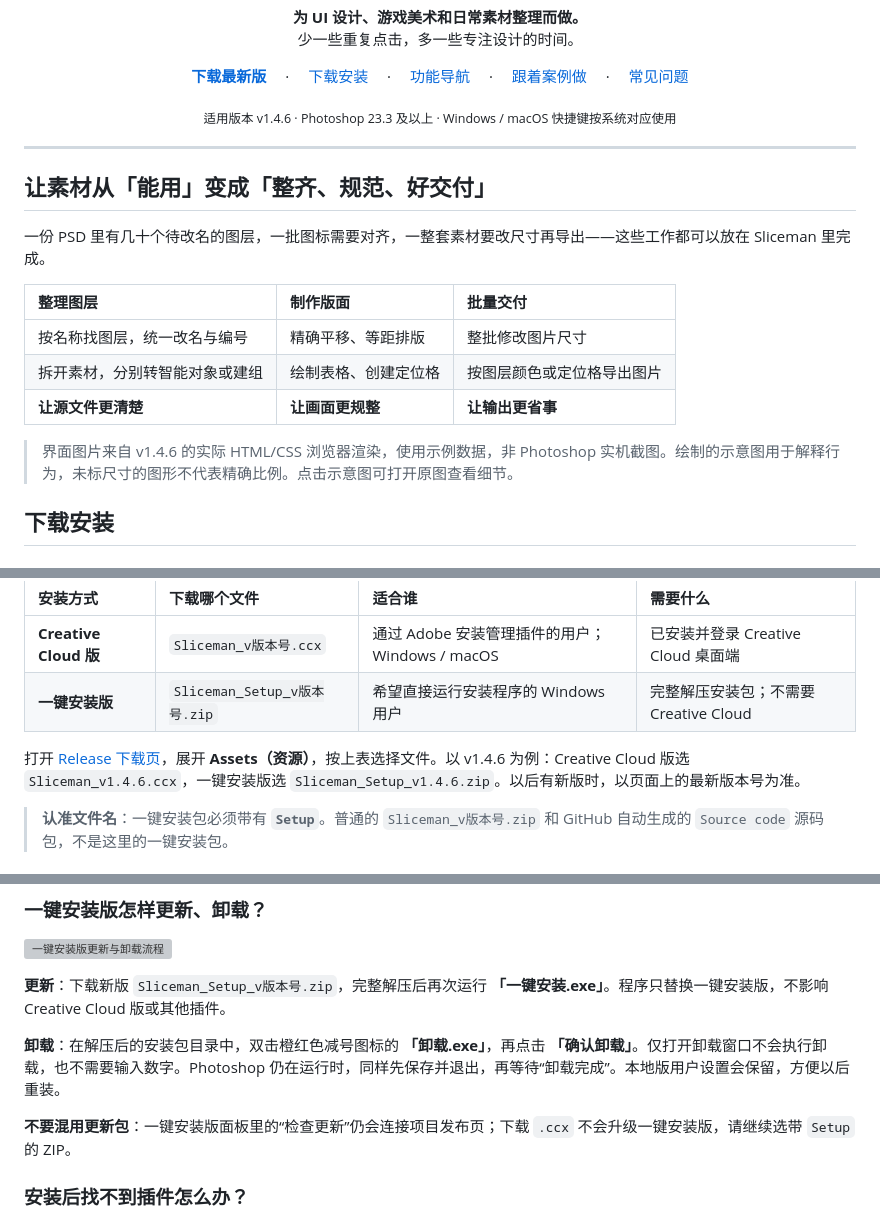
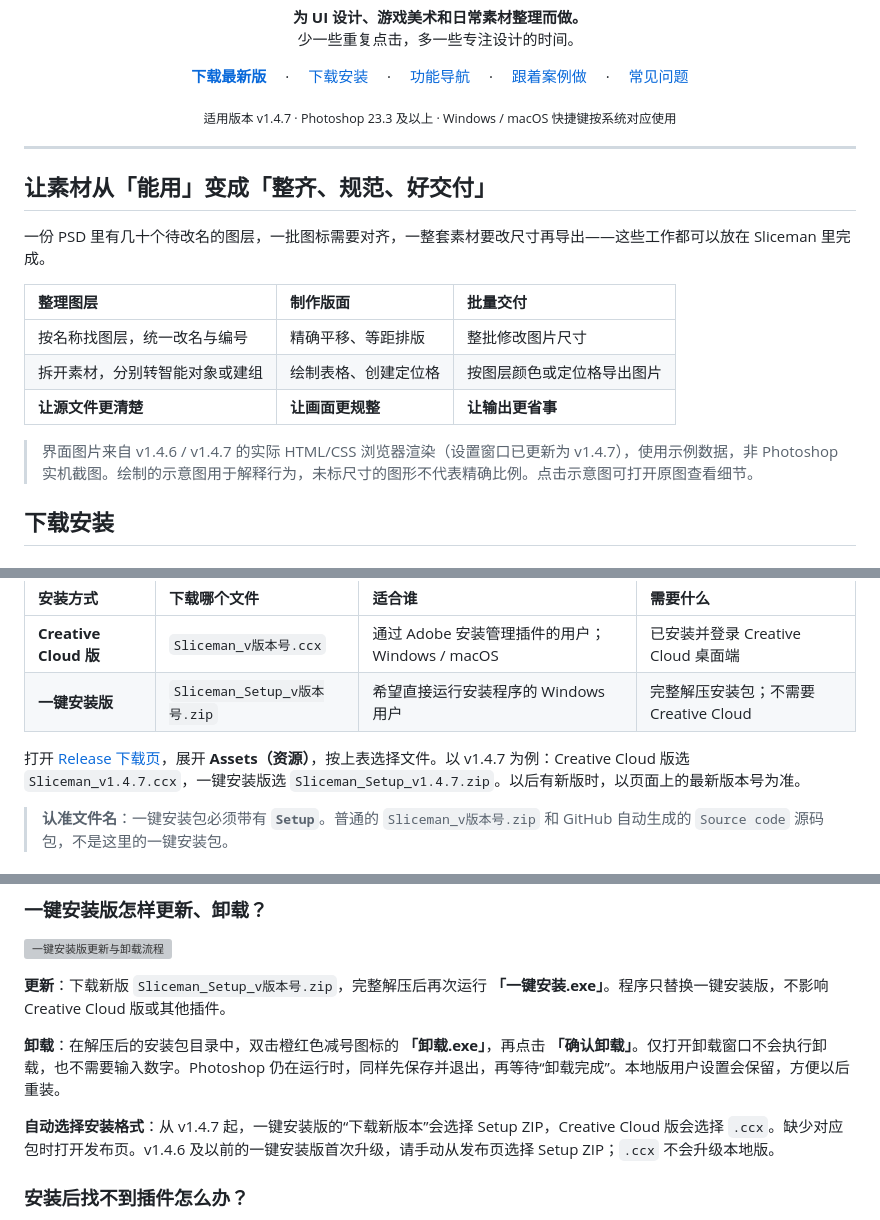
Before and after one commit to dashuaigc/Sliceman, a Markdown page: README.md, 3 parts joined by grey strips. GitHub-like rendering; grey boxes are pictures that could not be loaded.

Commit message:
Release v1.4.7: fix update downloads by installation edition

```diff
--- a/README.md
+++ b/README.md
@@ -15,7 +15,7 @@
   <a href="#faq">常见问题</a>
 </p>
 
-<p align="center"><sub>适用版本 v1.4.6 · Photoshop 23.3 及以上 · Windows / macOS 快捷键按系统对应使用</sub></p>
+<p align="center"><sub>适用版本 v1.4.7 · Photoshop 23.3 及以上 · Windows / macOS 快捷键按系统对应使用</sub></p>
 
 ---
 
@@ -29,7 +29,7 @@
 | 拆开素材，分别转智能对象或建组 | 绘制表格、创建定位格 | 按图层颜色或定位格导出图片 |
 | **让源文件更清楚** | **让画面更规整** | **让输出更省事** |
 
-> 界面图片来自 v1.4.6 的实际 HTML/CSS 浏览器渲染，使用示例数据，非 Photoshop 实机截图。绘制的示意图用于解释行为，未标尺寸的图形不代表精确比例。点击示意图可打开原图查看细节。
+> 界面图片来自 v1.4.6 / v1.4.7 的实际 HTML/CSS 浏览器渲染（设置窗口已更新为 v1.4.7），使用示例数据，非 Photoshop 实机截图。绘制的示意图用于解释行为，未标尺寸的图形不代表精确比例。点击示意图可打开原图查看细节。
 
 <a id="start"></a>
 
@@ -44,7 +44,7 @@
 | **Creative Cloud 版** | `Sliceman_v版本号.ccx` | 通过 Adobe 安装管理插件的用户；Windows / macOS | 已安装并登录 Creative Cloud 桌面端 |
 | **一键安装版** | `Sliceman_Setup_v版本号.zip` | 希望直接运行安装程序的 Windows 用户 | 完整解压安装包；不需要 Creative Cloud |
 
-打开 [Release 下载页](https://github.com/dashuaigc/Sliceman/releases/latest)，展开 **Assets（资源）**，按上表选择文件。以 v1.4.6 为例：Creative Cloud 版选 `Sliceman_v1.4.6.ccx`，一键安装版选 `Sliceman_Setup_v1.4.6.zip`。以后有新版时，以页面上的最新版本号为准。
+打开 [Release 下载页](https://github.com/dashuaigc/Sliceman/releases/latest)，展开 **Assets（资源）**，按上表选择文件。以 v1.4.7 为例：Creative Cloud 版选 `Sliceman_v1.4.7.ccx`，一键安装版选 `Sliceman_Setup_v1.4.7.zip`。以后有新版时，以页面上的最新版本号为准。
 
 > **认准文件名**：一键安装包必须带有 **`Setup`**。普通的 `Sliceman_v版本号.zip` 和 GitHub 自动生成的 `Source code` 源码包，不是这里的一键安装包。
 
@@ -86,7 +86,7 @@
 
 **卸载**：在解压后的安装包目录中，双击橙红色减号图标的 **「卸载.exe」**，再点击 **「确认卸载」**。仅打开卸载窗口不会执行卸载，也不需要输入数字。Photoshop 仍在运行时，同样先保存并退出，再等待“卸载完成”。本地版用户设置会保留，方便以后重装。
 
-**不要混用更新包**：一键安装版面板里的“检查更新”仍会连接项目发布页；下载 `.ccx` 不会升级一键安装版，请继续选带 `Setup` 的 ZIP。
+**自动选择安装格式**：从 v1.4.7 起，一键安装版的“下载新版本”会选择 Setup ZIP，Creative Cloud 版会选择 `.ccx`。缺少对应包时打开发布页。v1.4.6 及以前的一键安装版首次升级，请手动从发布页选择 Setup ZIP；`.ccx` 不会升级本地版。
 
 ### 安装后找不到插件怎么办？
 
```
Also changed, not shown: other parts of README.md (+13 -3 lines), docs/plans/2026-11-10-update-edition.md (added, +11 -0 lines), docs/releases/v1.4.7.md (added, +23 -0 lines), standalone/README.md (+3 -1 lines), docs/screenshots/17-settings.png, docs/screenshots/21-settings-local.png (added), 9 other files.
